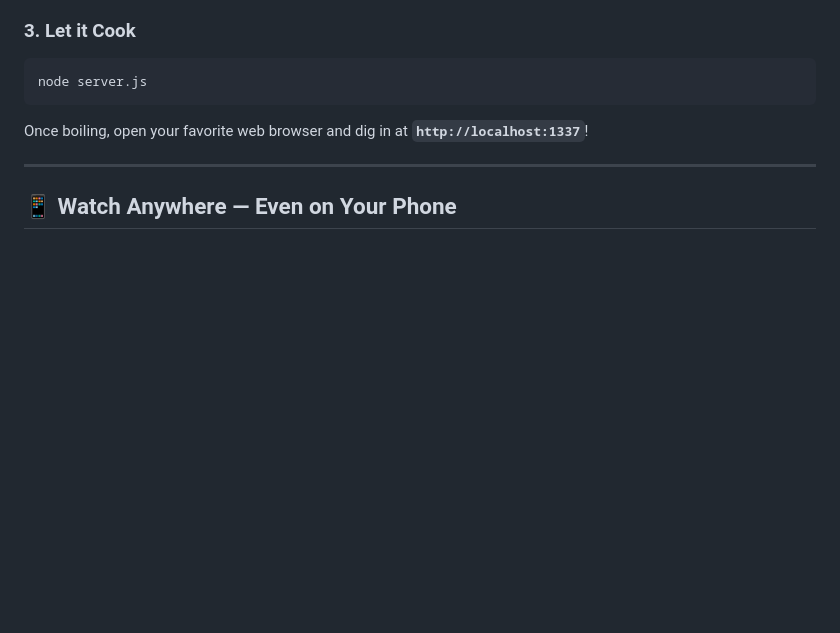
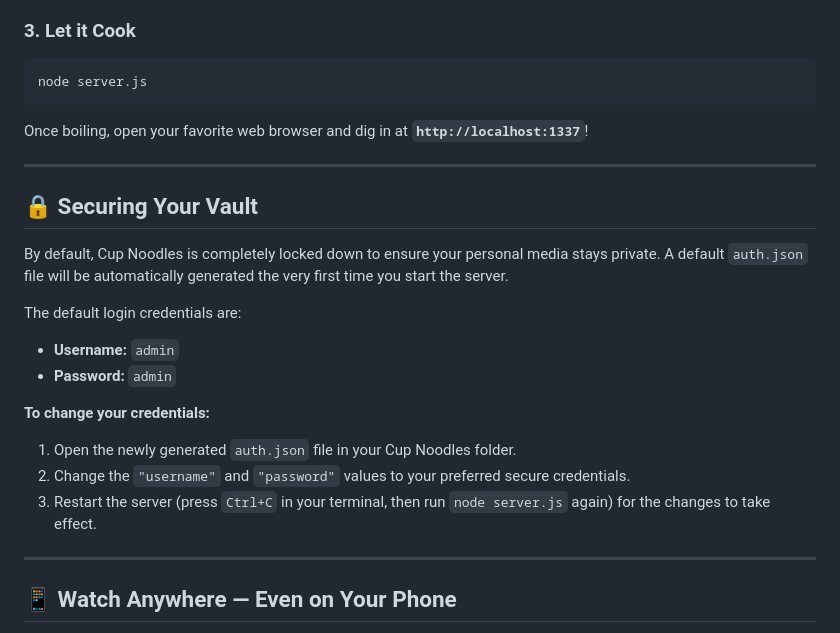
Before and after one commit to its-sorakun/cup-noodles, a Markdown page: README.md, the part around one of its changes. Drawn GitHub-style; blank space fills up the shorter version.

```diff
--- a/README.md
+++ b/README.md
@@ -80,6 +80,21 @@ Once boiling, open your favorite web browser and dig in at **`http://localhost:1
 
 ---
 
+## 🔒 Securing Your Vault
+
+By default, Cup Noodles is completely locked down to ensure your personal media stays private. A default `auth.json` file will be automatically generated the very first time you start the server.
+
+The default login credentials are:
+- **Username:** `admin`
+- **Password:** `admin`
+
+**To change your credentials:**
+1. Open the newly generated `auth.json` file in your Cup Noodles folder.
+2. Change the `"username"` and `"password"` values to your preferred secure credentials.
+3. Restart the server (press `Ctrl+C` in your terminal, then run `node server.js` again) for the changes to take effect.
+
+---
+
 ## 📱 Watch Anywhere — Even on Your Phone
 
 Cup Noodles uses **server-side transcoding** powered by FFmpeg to let you stream any video to any device — no matter how demanding the original file is. Your PC decodes and re-encodes the video in real time, then streams lightweight chunks straight to your phone or tablet over your home network.
```
Also changed, not shown: other parts of README.md (+1 -1 lines).
